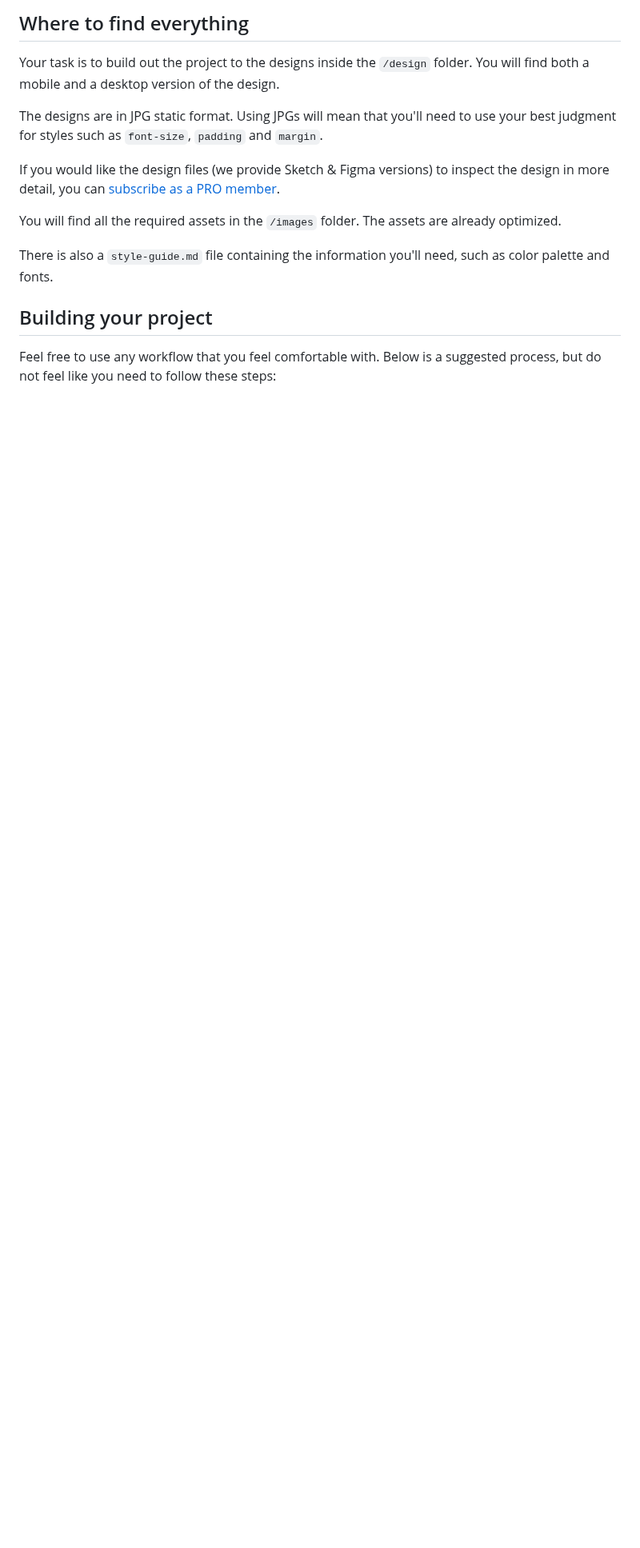
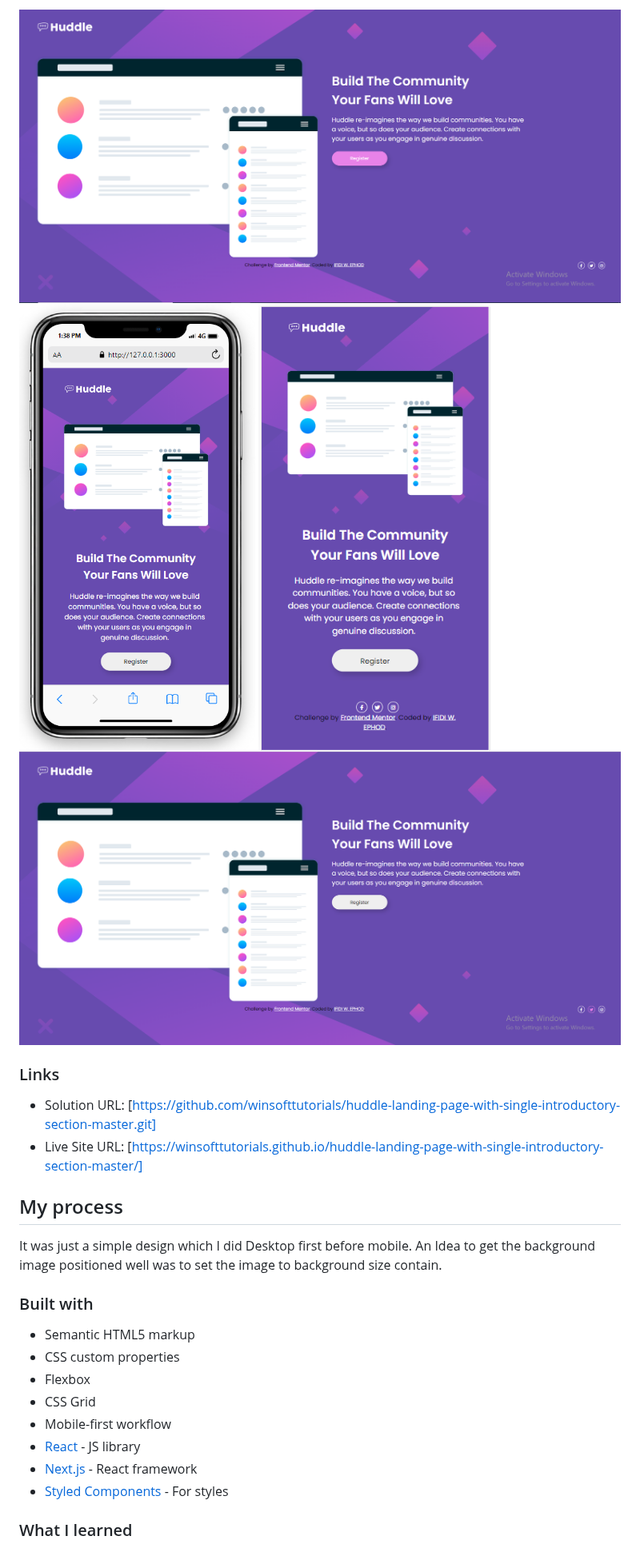
Before and after one commit to winsofttutorials/huddle-landing-page-with-single-introductory-section-master, a Markdown page: README.md, the part around one of its changes. Shown at 80% size. Rendered like a GitHub page; blank space fills up the shorter version.

```diff
--- a/README.md
+++ b/README.md
@@ -25,17 +31,29 @@ Want some support on the challenge? [Join our Slack community](https://www.front
 
-## Where to find everything
+![](./images/LandingPage.png)
+![](./images/Responsive.png)
+![](./images/Responsive-full.png)
+![](./images/Active%20Social%20Icons.png)
 
-Your task is to build out the project to the designs inside the `/design` folder. You will find both a mobile and a desktop version of the design.
+### Links
 
-The designs are in JPG static format. Using JPGs will mean that you'll need to use your best judgment for styles such as `font-size`, `padding` and `margin`.
+- Solution URL: [https://github.com/winsofttutorials/huddle-landing-page-with-single-introductory-section-master.git]
+- Live Site URL: [https://winsofttutorials.github.io/huddle-landing-page-with-single-introductory-section-master/]
 
-If you would like the design files (we provide Sketch & Figma versions) to inspect the design in more detail, you can [subscribe as a PRO member](https://www.frontendmentor.io/pro).
+## My process
 
-You will find all the required assets in the `/images` folder. The assets are already optimized.
+It was just a simple design which I did Desktop first before mobile.
+An Idea to get the background image positioned well was to set the image to background size contain.
 
-There is also a `style-guide.md` file containing the information you'll need, such as color palette and fonts.
+### Built with
 
-## Building your project
+- Semantic HTML5 markup
+- CSS custom properties
+- Flexbox
+- CSS Grid
+- Mobile-first workflow
+- [React](https://reactjs.org/) - JS library
+- [Next.js](https://nextjs.org/) - React framework
+- [Styled Components](https://styled-components.com/) - For styles
 
-Feel free to use any workflow that you feel comfortable with. Below is a suggested process, but do not feel like you need to follow these steps:
+### What I learned
 
```
Also changed, not shown: other parts of README.md (+46 -51 lines), README-template.md (deleted, +0 -111 lines).
